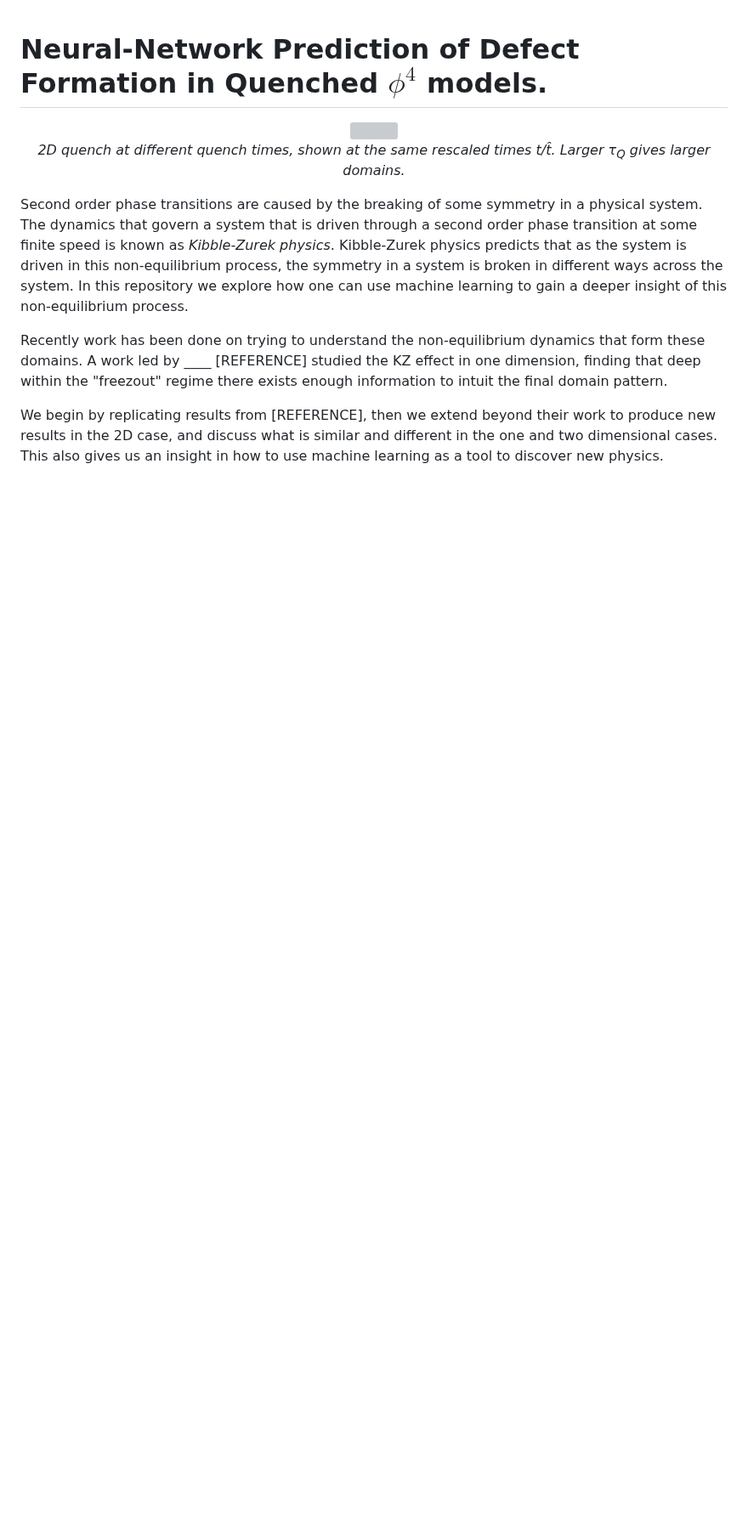
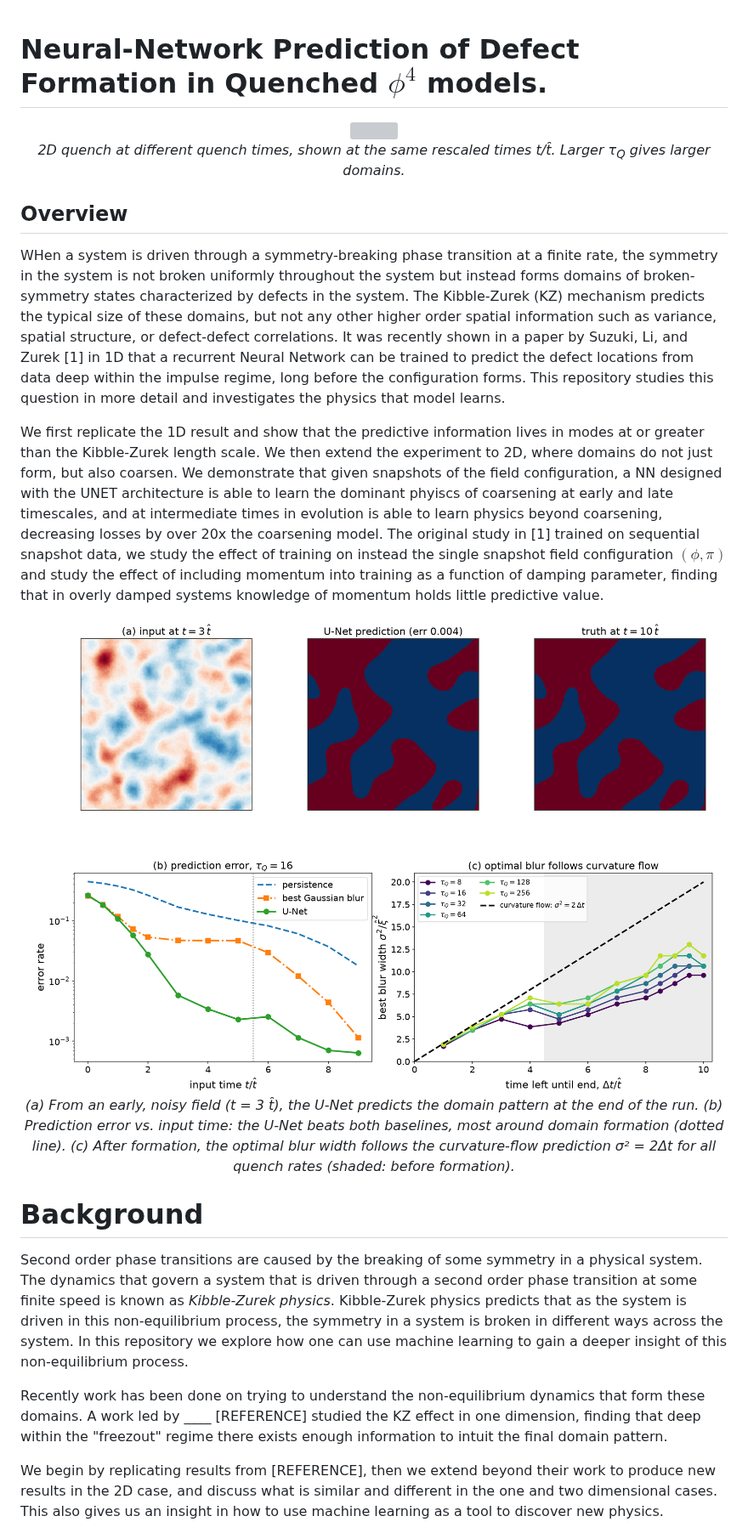
Before and after one commit to KristianMunnikhuis/MachineLearningKZ, a Markdown page: README.md, the part around one of its changes. Shown at 85% size. Rendered like a GitHub page; pictures changed too: figures/2d/summary.png (added); blank space fills up the shorter version; grey boxes are pictures that could not be loaded.

```diff
--- a/README.md
+++ b/README.md
@@ -7,6 +7,24 @@
   <br>
   <em>2D quench at different quench times, shown at the same rescaled times t/t̂. Larger τ<sub>Q</sub> gives larger domains.</em>
 </p>
+
+## Overview
+
+WHen a system is driven through a symmetry-breaking phase transition at a finite rate, the symmetry in the system is not broken uniformly throughout the system but instead forms domains of broken-symmetry states characterized by defects in the system. The Kibble-Zurek (KZ) mechanism predicts the typical size of these domains, but not any other higher order spatial information such as variance, spatial structure, or defect-defect correlations. It was recently shown in a paper by Suzuki, Li, and Zurek [1] in 1D that a recurrent Neural Network can be trained to predict the defect locations from data deep within the impulse regime, long before the configuration forms. This repository studies this question in more detail and investigates the physics that model learns.
+
+
+We first replicate the 1D result and show that the predictive information lives in modes at or greater than the Kibble-Zurek length scale. We then extend the experiment to 2D, where domains do not just form, but also coarsen. We demonstrate that given snapshots of the field configuration, a NN designed with the UNET architecture is able to learn the dominant phyiscs of coarsening at early and late timescales, and at intermediate times in evolution is able to learn physics beyond coarsening, decreasing losses by over 20x the coarsening model. The original study in [1] trained on sequential snapshot data, we study the effect of training on instead the single snapshot field configuration $(\phi,\pi)$ and study the effect of including momentum into training as a function of damping parameter, finding that in overly damped systems knowledge of momentum holds little predictive value.
+
+<p align="center">
+  <img src="figures/2d/summary.png" width="900">
+  <br>
+  <em>(a) From an early, noisy field (t = 3 t̂), the U-Net predicts the domain pattern at the end of the run.
+  (b) Prediction error vs. input time: the U-Net beats both baselines, most around domain formation (dotted line).
+  (c) After formation, the optimal blur width follows the curvature-flow prediction σ² = 2Δt for all quench rates (shaded: before formation).</em>
+</p>
+
+# Background
+
 
 Second order phase transitions are caused by the breaking of some symmetry in a physical system. The dynamics that govern a system that is driven through a second order phase transition at some finite speed is known as *Kibble-Zurek physics*. Kibble-Zurek physics predicts that as the system is driven in this non-equilibrium process, the symmetry in a system is broken in different ways across the system. In this repository we explore how one can use machine learning to gain a deeper insight of this non-equilibrium process.
 
```
Also changed, not shown: other parts of README.md (+2 -2 lines), figures/2d/error_unet_blur_persistence.png, 1 other file.
